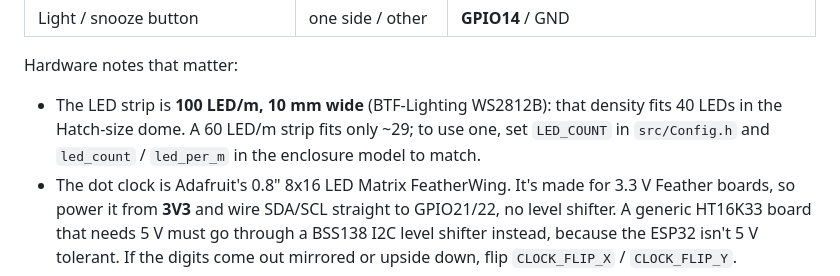
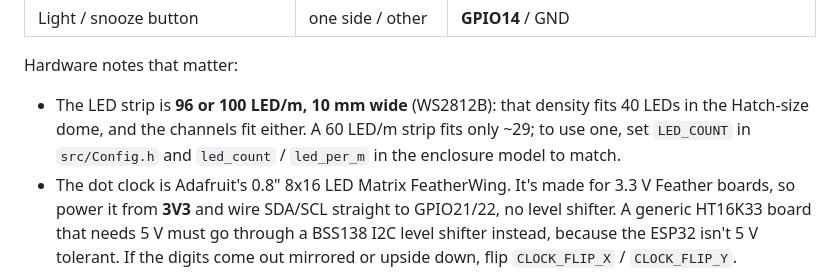
Before and after one commit to asherniedzwiedz-sys/Hatch-Alarm-Clock, a Markdown page: README.md, the part around the change. GitHub-like rendering.

```diff
--- a/README.md
+++ b/README.md
@@ -43,7 +43,7 @@ enclosure/            OpenSCAD model, STLs, build/check script, assembly guide
 | Light / snooze button | one side / other | **GPIO14** / GND |
 
 Hardware notes that matter:
-- The LED strip is **100 LED/m, 10 mm wide** (BTF-Lighting WS2812B): that density fits 40 LEDs in the Hatch-size dome. A 60 LED/m strip fits only ~29; to use one, set `LED_COUNT` in `src/Config.h` and `led_count` / `led_per_m` in the enclosure model to match.
+- The LED strip is **96 or 100 LED/m, 10 mm wide** (WS2812B): that density fits 40 LEDs in the Hatch-size dome, and the channels fit either. A 60 LED/m strip fits only ~29; to use one, set `LED_COUNT` in `src/Config.h` and `led_count` / `led_per_m` in the enclosure model to match.
 - The dot clock is Adafruit's 0.8" 8x16 LED Matrix FeatherWing. It's made for 3.3 V Feather boards, so power it from **3V3** and wire SDA/SCL straight to GPIO21/22, no level shifter. A generic HT16K33 board that needs 5 V must go through a BSS138 I2C level shifter instead, because the ESP32 isn't 5 V tolerant. If the digits come out mirrored or upside down, flip `CLOCK_FLIP_X` / `CLOCK_FLIP_Y`.
 - The radar sits behind the lower-left of the fabric, antenna side forward, with nothing metal in front of it. Put the clock at mattress height, facing the bed. Set **Bed distance** in the web UI to just past the far side of the bed, so someone walking around the room doesn't count. Then watch the live **motion** value while you lie still and while you turn over. If lying still reads above ~15, raise `SLEEP_MOVE_THRESHOLD` in `src/Config.h`.
 - **GPIO34/35 have no internal pull-ups.** Use 10 kΩ pull-ups to 3V3 on encoder A and B; KY-040 boards already have them. If one click moves two steps, set `ENC_STEPS_PER_DETENT = 2` in `src/Config.h`. If the direction is reversed, set `ENC_DIRECTION = -1`.
```
Also changed, not shown: PARTS.md (+40 -0 lines), enclosure/ASSEMBLY.md (+2 -2 lines), enclosure/exploded.png, 8 other files.
